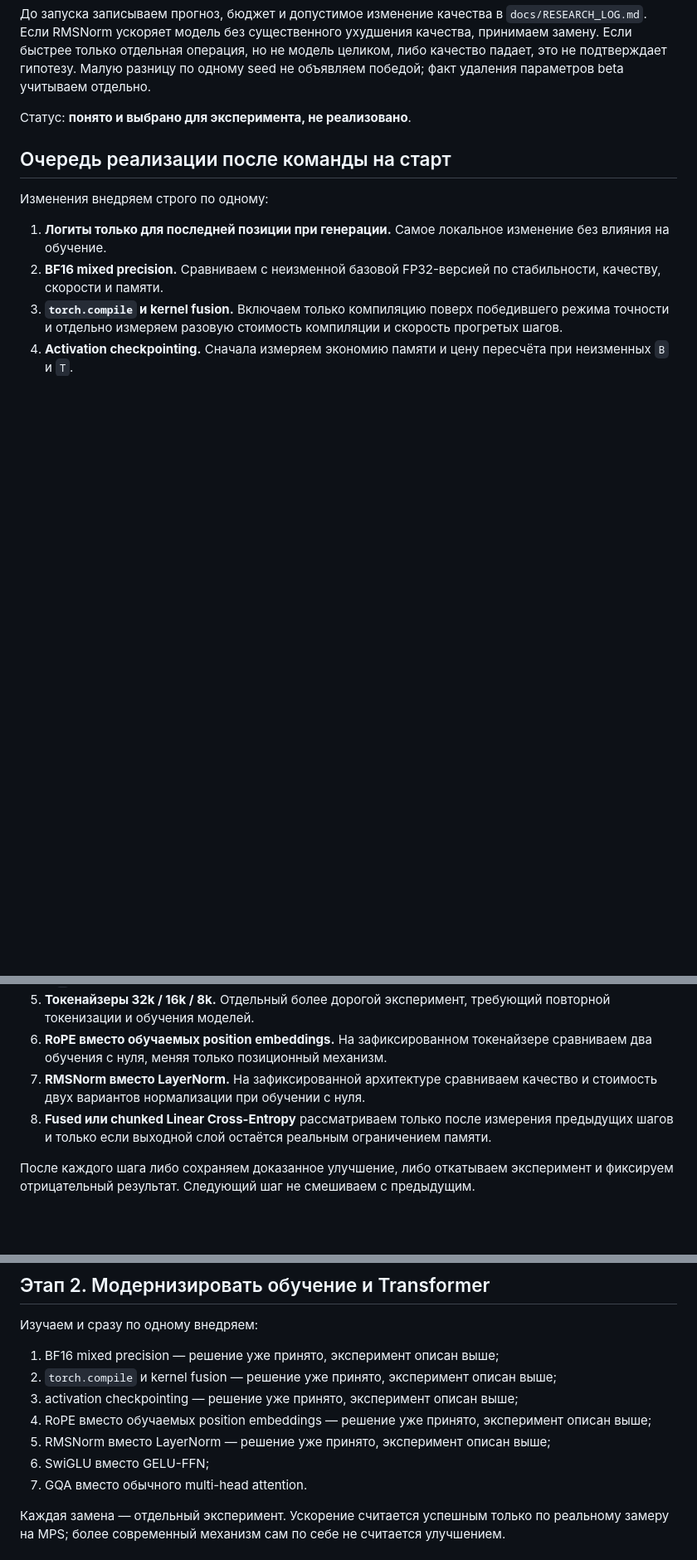
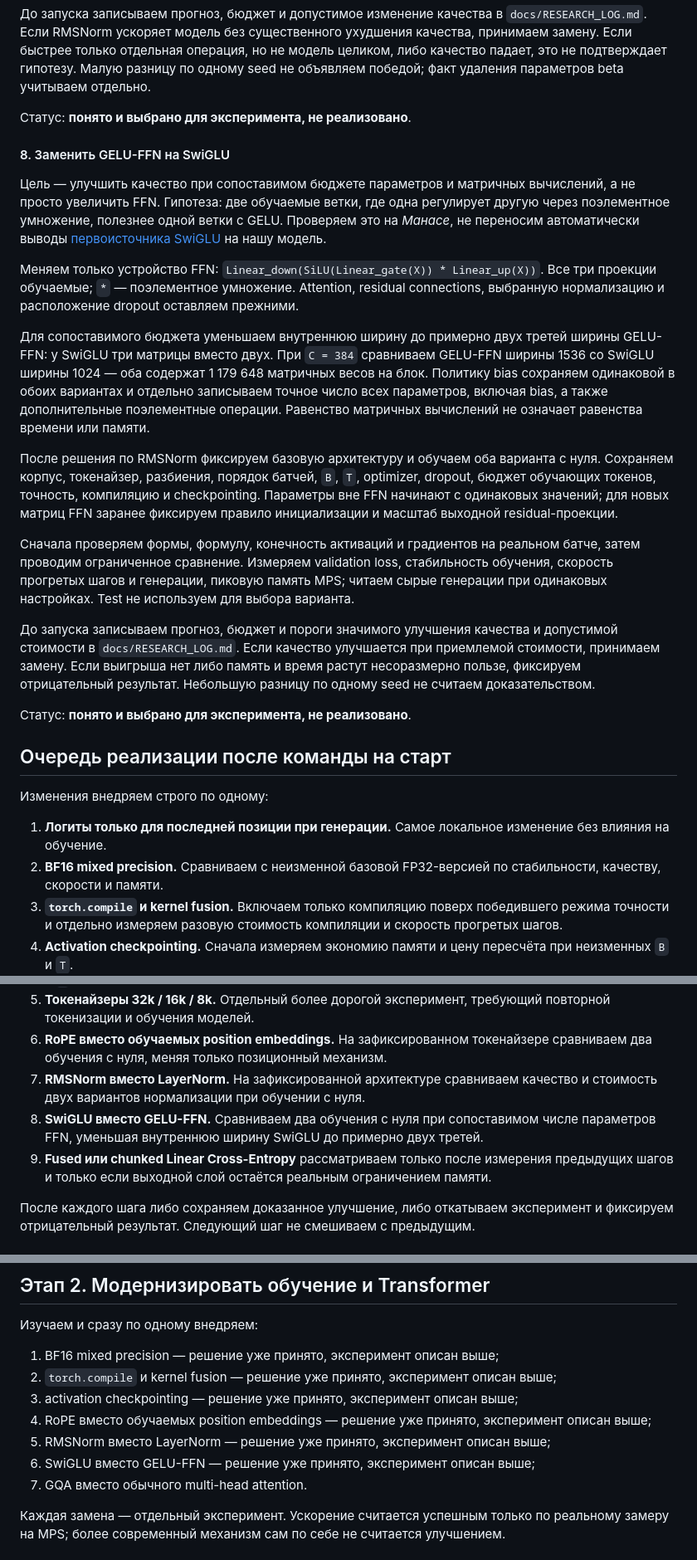
Before and after one commit to nik1t7n/tiny-manas, a Markdown page: LEARNING_ROADMAP.md, 3 parts joined by grey strips. Shown at 83% size. Drawn GitHub-style; blank space fills up the shorter version.

Commit message:
docs(roadmap): add budget-matched SwiGLU experiment
Plan a controlled GELU-FFN versus SwiGLU comparison after RMSNorm, matching matrix parameter budgets and recording quality, speed, and memory criteria before implementation.

```diff
--- a/LEARNING_ROADMAP.md
+++ b/LEARNING_ROADMAP.md
@@ -162,6 +162,22 @@
 
 Статус: **понято и выбрано для эксперимента, не реализовано**.
 
+#### 8. Заменить GELU-FFN на SwiGLU
+
+Цель — улучшить качество при сопоставимом бюджете параметров и матричных вычислений, а не просто увеличить FFN. Гипотеза: две обучаемые ветки, где одна регулирует другую через поэлементное умножение, полезнее одной ветки с GELU. Проверяем это на *Манасе*, не переносим автоматически выводы [первоисточника SwiGLU](https://arxiv.org/html/2002.05202v1) на нашу модель.
+
+Меняем только устройство FFN: `Linear_down(SiLU(Linear_gate(X)) * Linear_up(X))`. Все три проекции обучаемые; `*` — поэлементное умножение. Attention, residual connections, выбранную нормализацию и расположение dropout оставляем прежними.
+
+Для сопоставимого бюджета уменьшаем внутреннюю ширину до примерно двух третей ширины GELU-FFN: у SwiGLU три матрицы вместо двух. При `C = 384` сравниваем GELU-FFN ширины 1536 со SwiGLU ширины 1024 — оба содержат 1 179 648 матричных весов на блок. Политику bias сохраняем одинаковой в обоих вариантах и отдельно записываем точное число всех параметров, включая bias, а также дополнительные поэлементные операции. Равенство матричных вычислений не означает равенства времени или памяти.
+
+После решения по RMSNorm фиксируем базовую архитектуру и обучаем оба варианта с нуля. Сохраняем корпус, токенайзер, разбиения, порядок батчей, `B`, `T`, optimizer, dropout, бюджет обучающих токенов, точность, компиляцию и checkpointing. Параметры вне FFN начинают с одинаковых значений; для новых матриц FFN заранее фиксируем правило инициализации и масштаб выходной residual-проекции.
+
+Сначала проверяем формы, формулу, конечность активаций и градиентов на реальном батче, затем проводим ограниченное сравнение. Измеряем validation loss, стабильность обучения, скорость прогретых шагов и генерации, пиковую память MPS; читаем сырые генерации при одинаковых настройках. Test не используем для выбора варианта.
+
+До запуска записываем прогноз, бюджет и пороги значимого улучшения качества и допустимой стоимости в `docs/RESEARCH_LOG.md`. Если качество улучшается при приемлемой стоимости, принимаем замену. Если выигрыша нет либо память и время растут несоразмерно пользе, фиксируем отрицательный результат. Небольшую разницу по одному seed не считаем доказательством.
+
+Статус: **понято и выбрано для эксперимента, не реализовано**.
+
 ## Очередь реализации после команды на старт
 
 Изменения внедряем строго по одному:
@@ -173,7 +189,8 @@
 5. **Токенайзеры 32k / 16k / 8k.** Отдельный более дорогой эксперимент, требующий повторной токенизации и обучения моделей.
 6. **RoPE вместо обучаемых position embeddings.** На зафиксированном токенайзере сравниваем два обучения с нуля, меняя только позиционный механизм.
 7. **RMSNorm вместо LayerNorm.** На зафиксированной архитектуре сравниваем качество и стоимость двух вариантов нормализации при обучении с нуля.
-8. **Fused или chunked Linear Cross-Entropy** рассматриваем только после измерения предыдущих шагов и только если выходной слой остаётся реальным ограничением памяти.
+8. **SwiGLU вместо GELU-FFN.** Сравниваем два обучения с нуля при сопоставимом числе параметров FFN, уменьшая внутреннюю ширину SwiGLU до примерно двух третей.
+9. **Fused или chunked Linear Cross-Entropy** рассматриваем только после измерения предыдущих шагов и только если выходной слой остаётся реальным ограничением памяти.
 
 После каждого шага либо сохраняем доказанное улучшение, либо откатываем эксперимент и фиксируем отрицательный результат. Следующий шаг не смешиваем с предыдущим.
 
@@ -196,7 +213,7 @@
 3. activation checkpointing — решение уже принято, эксперимент описан выше;
 4. RoPE вместо обучаемых position embeddings — решение уже принято, эксперимент описан выше;
 5. RMSNorm вместо LayerNorm — решение уже принято, эксперимент описан выше;
-6. SwiGLU вместо GELU-FFN;
+6. SwiGLU вместо GELU-FFN — решение уже принято, эксперимент описан выше;
 7. GQA вместо обычного multi-head attention.
 
 Каждая замена — отдельный эксперимент. Ускорение считается успешным только по реальному замеру на MPS; более современный механизм сам по себе не считается улучшением.
```
